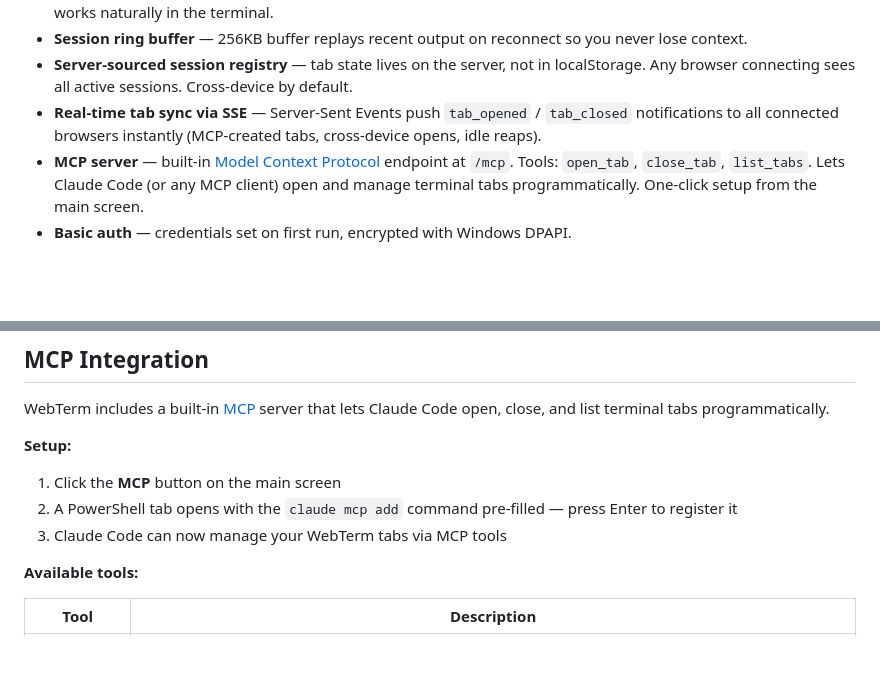
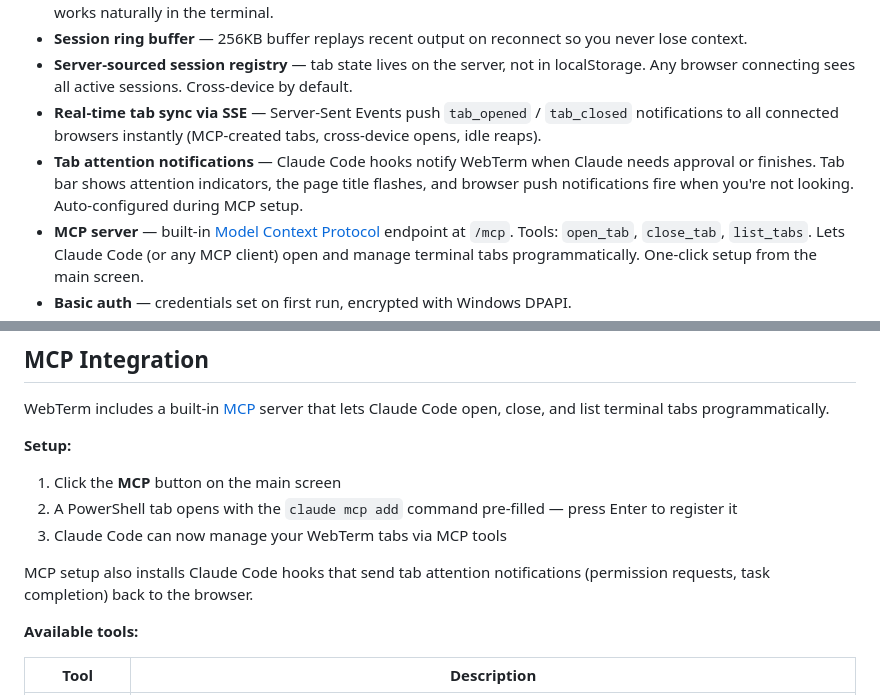
Before and after one commit to HalfLucid/Claude-Code-Cli-WebTerminal, a Markdown page: README.md, 2 parts joined by grey strips. GitHub-like rendering; blank space fills up the shorter version.

Commit message:
Add tab notifications and enhance MCP server tools
Added tab attention notifications with Claude Code hooks for task updates, including browser push notifications. Enhanced MCP server with `/mcp` endpoint and tools (`open_tab`, `close_tab`, `list_tabs`) for programmatic tab management. Updated MCP setup to install notification hooks. Expanded documentation for `open_tab` tool.

```diff
--- a/README.md
+++ b/README.md
@@ -14,6 +14,7 @@ ASP.NET Core minimal API backend + xterm.js frontend. Connects your browser to a
 - **Session ring buffer** — 256KB buffer replays recent output on reconnect so you never lose context.
 - **Server-sourced session registry** — tab state lives on the server, not in localStorage. Any browser connecting sees all active sessions. Cross-device by default.
 - **Real-time tab sync via SSE** — Server-Sent Events push `tab_opened` / `tab_closed` notifications to all connected browsers instantly (MCP-created tabs, cross-device opens, idle reaps).
+- **Tab attention notifications** — Claude Code hooks notify WebTerm when Claude needs approval or finishes. Tab bar shows attention indicators, the page title flashes, and browser push notifications fire when you're not looking. Auto-configured during MCP setup.
 - **MCP server** — built-in [Model Context Protocol](https://modelcontextprotocol.io/) endpoint at `/mcp`. Tools: `open_tab`, `close_tab`, `list_tabs`. Lets Claude Code (or any MCP client) open and manage terminal tabs programmatically. One-click setup from the main screen.
 - **Basic auth** — credentials set on first run, encrypted with Windows DPAPI.
 - **Startup toggle** — optional Windows startup registration from the main screen.
@@ -103,6 +104,8 @@ WebTerm includes a built-in [MCP](https://modelcontextprotocol.io/) server that
 2. A PowerShell tab opens with the `claude mcp add` command pre-filled — press Enter to register it
 3. Claude Code can now manage your WebTerm tabs via MCP tools
 
+MCP setup also installs Claude Code hooks that send tab attention notifications (permission requests, task completion) back to the browser.
+
 **Available tools:**
 
 | Tool | Description |
```
